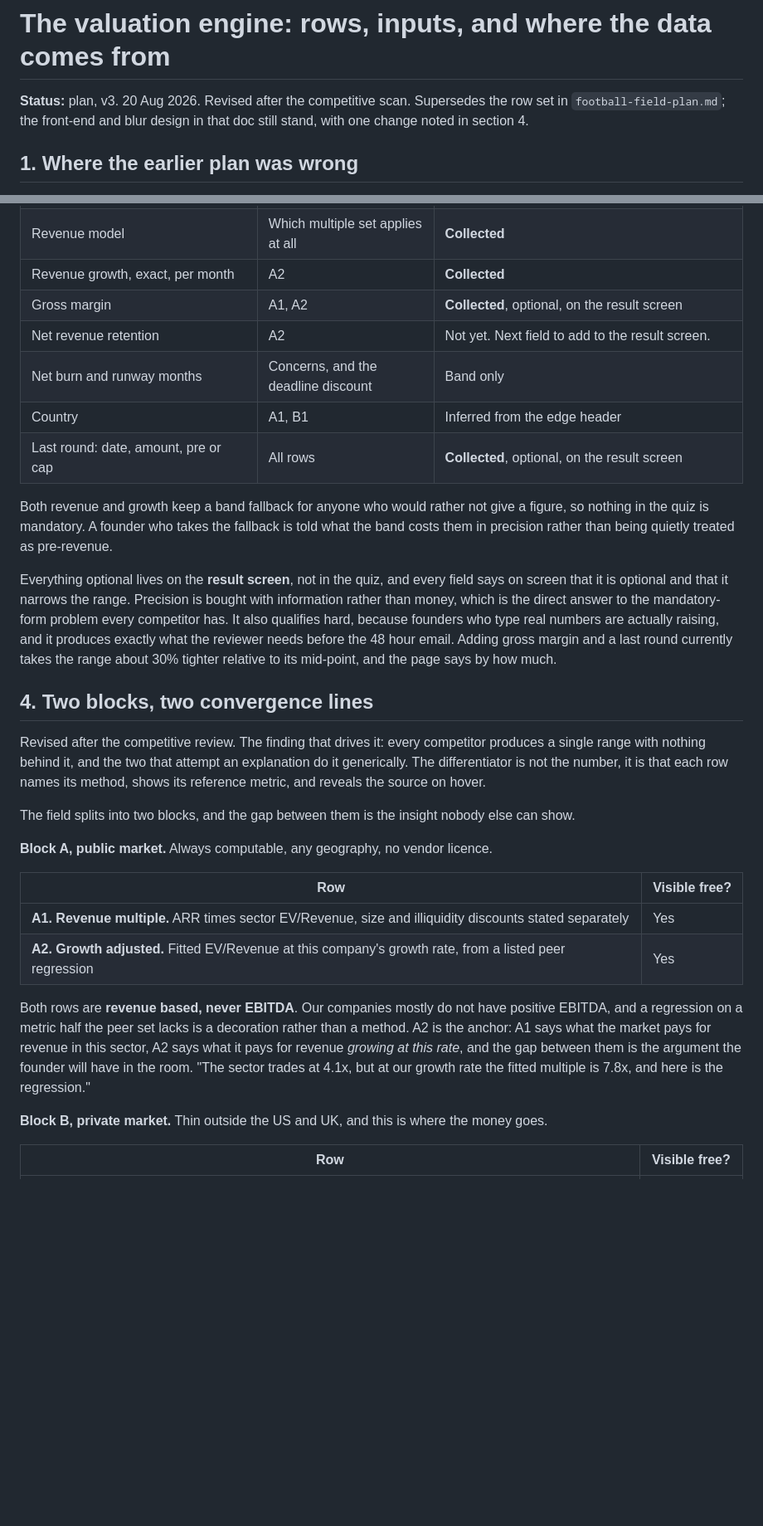
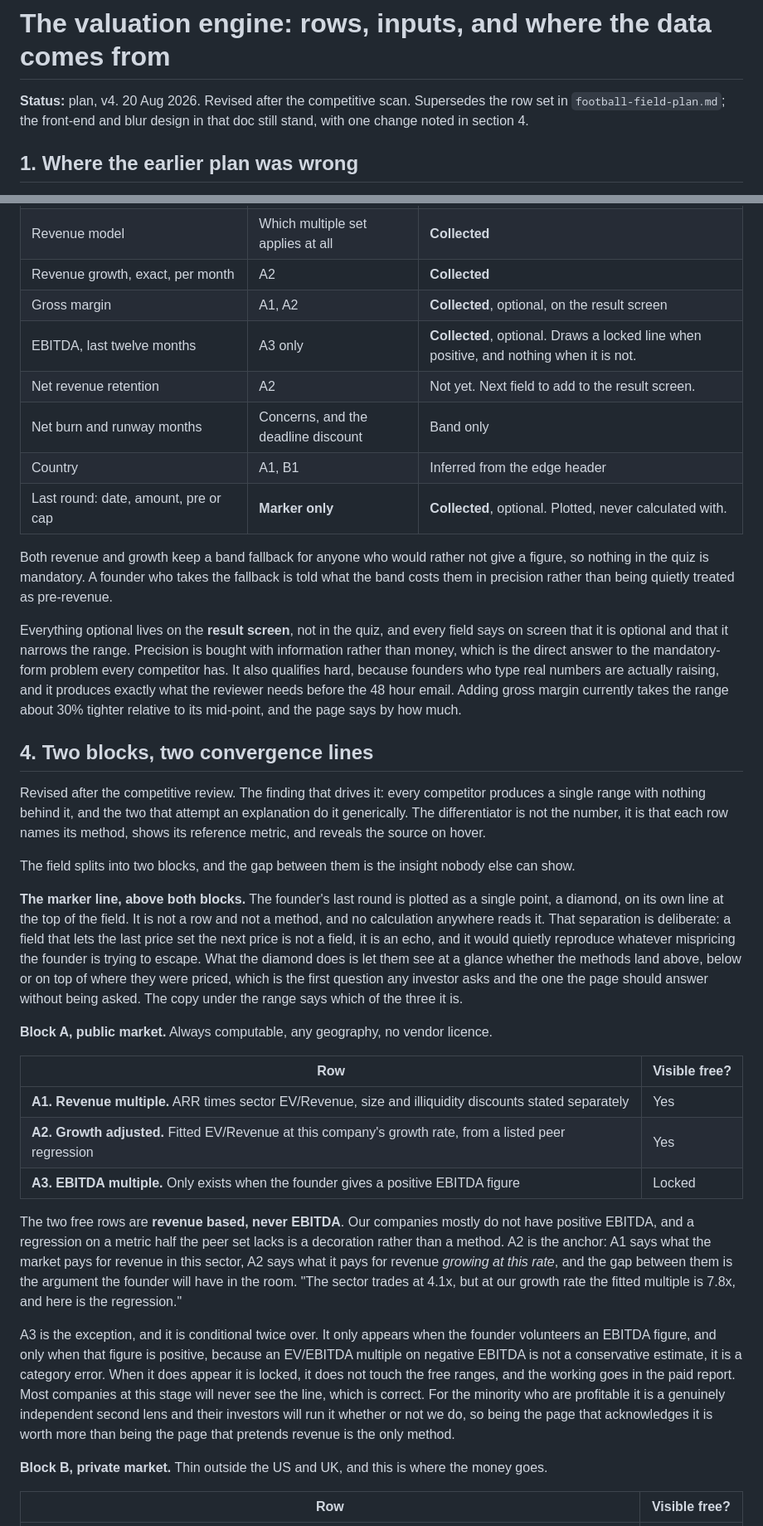
Before and after one commit to DaniilRybak-code/fairway-valuation, a Markdown page: docs/valuation-engine-plan.md, 2 parts joined by grey strips. Shown at 83% size. GitHub-like rendering; blank space fills up the shorter version.

Commit message:
Plan v4: the last round is a marker line, EBITDA is a conditional locked row

```diff
--- a/docs/valuation-engine-plan.md
+++ b/docs/valuation-engine-plan.md
@@ -1,6 +1,6 @@
 # The valuation engine: rows, inputs, and where the data comes from
 
-**Status:** plan, v3. 20 Aug 2026. Revised after the competitive scan. Supersedes the row set in `football-field-plan.md`; the front-end and blur design in that doc still stand, with one change noted in section 4.
+**Status:** plan, v4. 20 Aug 2026. Revised after the competitive scan. Supersedes the row set in `football-field-plan.md`; the front-end and blur design in that doc still stand, with one change noted in section 4.
 
 ## 1. Where the earlier plan was wrong
 
@@ -34,14 +34,15 @@ The quiz now collects exact figures:
 | Revenue model | Which multiple set applies at all | **Collected** |
 | Revenue growth, exact, per month | A2 | **Collected** |
 | Gross margin | A1, A2 | **Collected**, optional, on the result screen |
+| EBITDA, last twelve months | A3 only | **Collected**, optional. Draws a locked line when positive, and nothing when it is not. |
 | Net revenue retention | A2 | Not yet. Next field to add to the result screen. |
 | Net burn and runway months | Concerns, and the deadline discount | Band only |
 | Country | A1, B1 | Inferred from the edge header |
-| Last round: date, amount, pre or cap | All rows | **Collected**, optional, on the result screen |
+| Last round: date, amount, pre or cap | **Marker only** | **Collected**, optional. Plotted, never calculated with. |
 
 Both revenue and growth keep a band fallback for anyone who would rather not give a figure, so nothing in the quiz is mandatory. A founder who takes the fallback is told what the band costs them in precision rather than being quietly treated as pre-revenue.
 
-Everything optional lives on the **result screen**, not in the quiz, and every field says on screen that it is optional and that it narrows the range. Precision is bought with information rather than money, which is the direct answer to the mandatory-form problem every competitor has. It also qualifies hard, because founders who type real numbers are actually raising, and it produces exactly what the reviewer needs before the 48 hour email. Adding gross margin and a last round currently takes the range about 30% tighter relative to its mid-point, and the page says by how much.
+Everything optional lives on the **result screen**, not in the quiz, and every field says on screen that it is optional and that it narrows the range. Precision is bought with information rather than money, which is the direct answer to the mandatory-form problem every competitor has. It also qualifies hard, because founders who type real numbers are actually raising, and it produces exactly what the reviewer needs before the 48 hour email. Adding gross margin currently takes the range about 30% tighter relative to its mid-point, and the page says by how much.
 
 ## 4. Two blocks, two convergence lines
 
@@ -49,14 +50,19 @@ Revised after the competitive review. The finding that drives it: every competit
 
 The field splits into two blocks, and the gap between them is the insight nobody else can show.
 
+**The marker line, above both blocks.** The founder's last round is plotted as a single point, a diamond, on its own line at the top of the field. It is not a row and not a method, and no calculation anywhere reads it. That separation is deliberate: a field that lets the last price set the next price is not a field, it is an echo, and it would quietly reproduce whatever mispricing the founder is trying to escape. What the diamond does is let them see at a glance whether the methods land above, below or on top of where they were priced, which is the first question any investor asks and the one the page should answer without being asked. The copy under the range says which of the three it is.
+
 **Block A, public market.** Always computable, any geography, no vendor licence.
 
 | Row | Visible free? |
 |---|---|
 | **A1. Revenue multiple.** ARR times sector EV/Revenue, size and illiquidity discounts stated separately | Yes |
 | **A2. Growth adjusted.** Fitted EV/Revenue at this company's growth rate, from a listed peer regression | Yes |
+| **A3. EBITDA multiple.** Only exists when the founder gives a positive EBITDA figure | Locked |
 
-Both rows are **revenue based, never EBITDA**. Our companies mostly do not have positive EBITDA, and a regression on a metric half the peer set lacks is a decoration rather than a method. A2 is the anchor: A1 says what the market pays for revenue in this sector, A2 says what it pays for revenue *growing at this rate*, and the gap between them is the argument the founder will have in the room. "The sector trades at 4.1x, but at our growth rate the fitted multiple is 7.8x, and here is the regression."
+The two free rows are **revenue based, never EBITDA**. Our companies mostly do not have positive EBITDA, and a regression on a metric half the peer set lacks is a decoration rather than a method. A2 is the anchor: A1 says what the market pays for revenue in this sector, A2 says what it pays for revenue *growing at this rate*, and the gap between them is the argument the founder will have in the room. "The sector trades at 4.1x, but at our growth rate the fitted multiple is 7.8x, and here is the regression."
+
+A3 is the exception, and it is conditional twice over. It only appears when the founder volunteers an EBITDA figure, and only when that figure is positive, because an EV/EBITDA multiple on negative EBITDA is not a conservative estimate, it is a category error. When it does appear it is locked, it does not touch the free ranges, and the working goes in the paid report. Most companies at this stage will never see the line, which is correct. For the minority who are profitable it is a genuinely independent second lens and their investors will run it whether or not we do, so being the page that acknowledges it is worth more than being the page that pretends revenue is the only method.
 
 **Block B, private market.** Thin outside the US and UK, and this is where the money goes.
 
```
Also changed, not shown: other parts of docs/valuation-engine-plan.md (+2 -2 lines).
